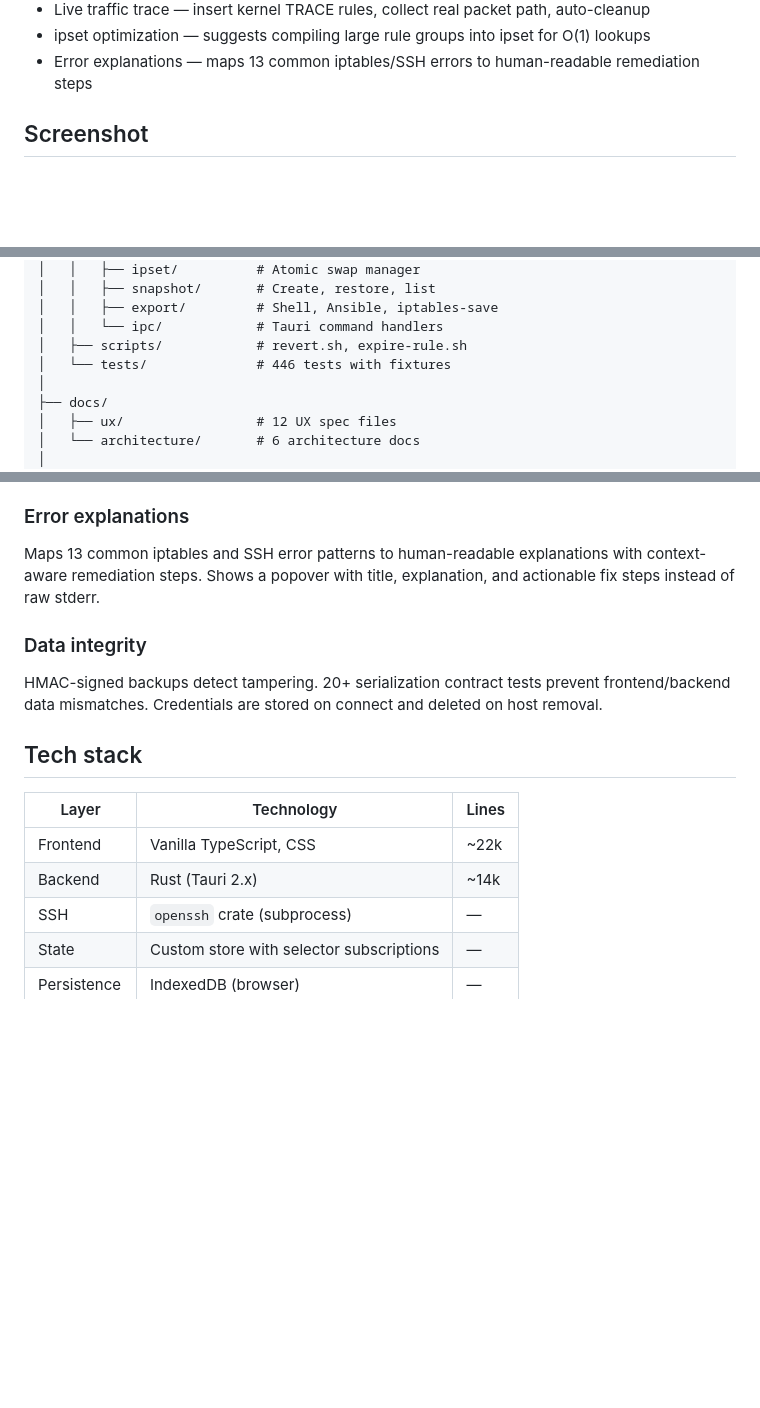
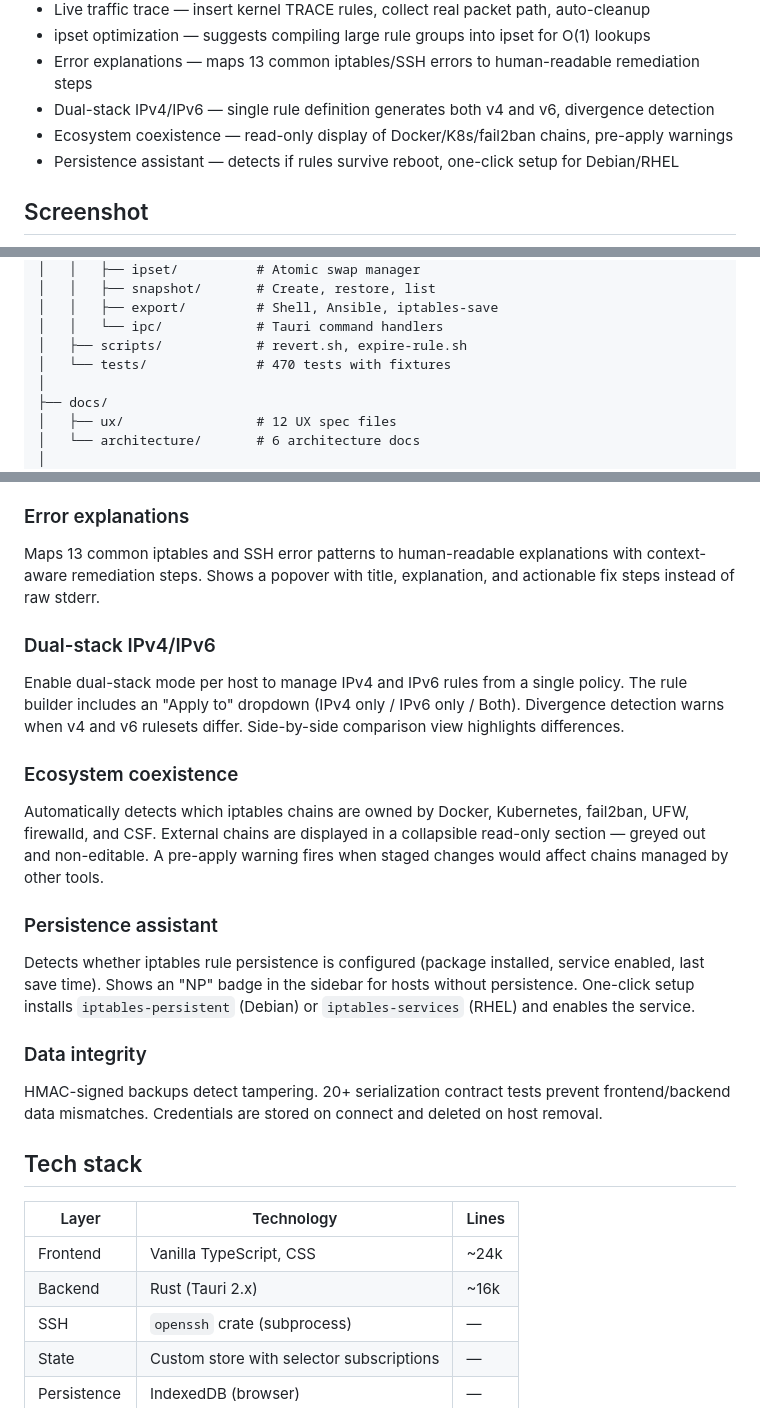
Before and after one commit to lifeart/iptables-manager, a Markdown page: README.md, 3 parts joined by grey strips. GitHub-like rendering; blank space fills up the shorter version.

Commit message:
docs: update README with Phase 2 features and test counts
Add dual-stack, coexistence profiles, persistence assistant sections.
Update test count to 470, line counts to ~24k/~16k.

Co-Authored-By: Claude Opus 4.6 (1M context) <noreply@anthropic.com>

```diff
--- a/README.md
+++ b/README.md
@@ -32,6 +32,9 @@ Built with Tauri 2.x (Rust backend + vanilla TypeScript frontend). Native on mac
 - Live traffic trace — insert kernel TRACE rules, collect real packet path, auto-cleanup
 - ipset optimization — suggests compiling large rule groups into ipset for O(1) lookups
 - Error explanations — maps 13 common iptables/SSH errors to human-readable remediation steps
+- Dual-stack IPv4/IPv6 — single rule definition generates both v4 and v6, divergence detection
+- Ecosystem coexistence — read-only display of Docker/K8s/fail2ban chains, pre-apply warnings
+- Persistence assistant — detects if rules survive reboot, one-click setup for Debian/RHEL
 
 ## Screenshot
 
@@ -120,7 +123,7 @@ Produces `.msi` in `src-tauri/target/release/bundle/msi/`.
 │   │   ├── export/         # Shell, Ansible, iptables-save
 │   │   └── ipc/            # Tauri command handlers
 │   ├── scripts/            # revert.sh, expire-rule.sh
-│   └── tests/              # 446 tests with fixtures
+│   └── tests/              # 470 tests with fixtures
 │
 ├── docs/
 │   ├── ux/                 # 12 UX spec files
@@ -232,6 +235,15 @@ Analyzes rulesets for chains with many rules that differ only in source IP. Sugg
 ### Error explanations
 Maps 13 common iptables and SSH error patterns to human-readable explanations with context-aware remediation steps. Shows a popover with title, explanation, and actionable fix steps instead of raw stderr.
 
+### Dual-stack IPv4/IPv6
+Enable dual-stack mode per host to manage IPv4 and IPv6 rules from a single policy. The rule builder includes an "Apply to" dropdown (IPv4 only / IPv6 only / Both). Divergence detection warns when v4 and v6 rulesets differ. Side-by-side comparison view highlights differences.
+
+### Ecosystem coexistence
+Automatically detects which iptables chains are owned by Docker, Kubernetes, fail2ban, UFW, firewalld, and CSF. External chains are displayed in a collapsible read-only section — greyed out and non-editable. A pre-apply warning fires when staged changes would affect chains managed by other tools.
+
+### Persistence assistant
+Detects whether iptables rule persistence is configured (package installed, service enabled, last save time). Shows an "NP" badge in the sidebar for hosts without persistence. One-click setup installs `iptables-persistent` (Debian) or `iptables-services` (RHEL) and enables the service.
+
 ### Data integrity
 HMAC-signed backups detect tampering. 20+ serialization contract tests prevent frontend/backend data mismatches. Credentials are stored on connect and deleted on host removal.
 
@@ -239,8 +251,8 @@ HMAC-signed backups detect tampering. 20+ serialization contract tests prevent f
 
 | Layer | Technology | Lines |
 |-------|-----------|-------|
-| Frontend | Vanilla TypeScript, CSS | ~22k |
-| Backend | Rust (Tauri 2.x) | ~14k |
+| Frontend | Vanilla TypeScript, CSS | ~24k |
+| Backend | Rust (Tauri 2.x) | ~16k |
 | SSH | `openssh` crate (subprocess) | — |
 | State | Custom store with selector subscriptions | — |
 | Persistence | IndexedDB (browser) | — |
```
Also changed, not shown: other parts of README.md (+1 -1 lines).
